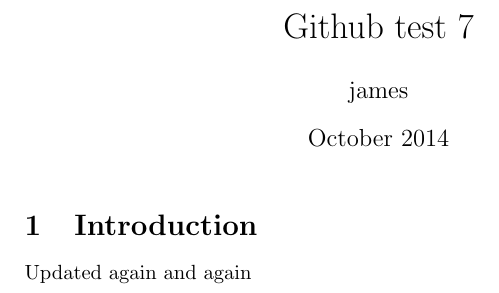
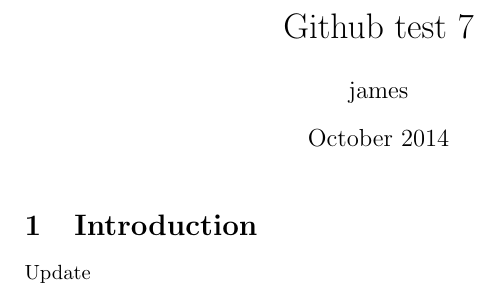
Before and after one commit to jpallen/Github-test-7, a LaTeX document (main.tex): part of the page, cut so that both start at the same text. Compiled offline with pdfLaTeX.

Commit message:
Update main.tex

```diff
--- a/main.tex
+++ b/main.tex
@@ -11,6 +11,6 @@
 
 \section{Introduction}
 
-Updated again and again
+Update
 
 \end{document}
```
